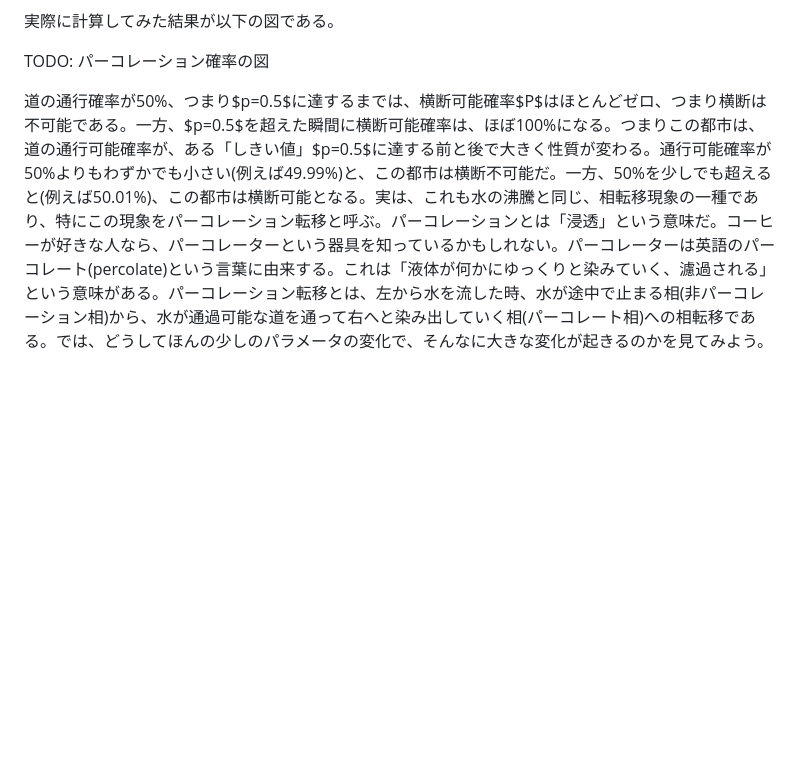
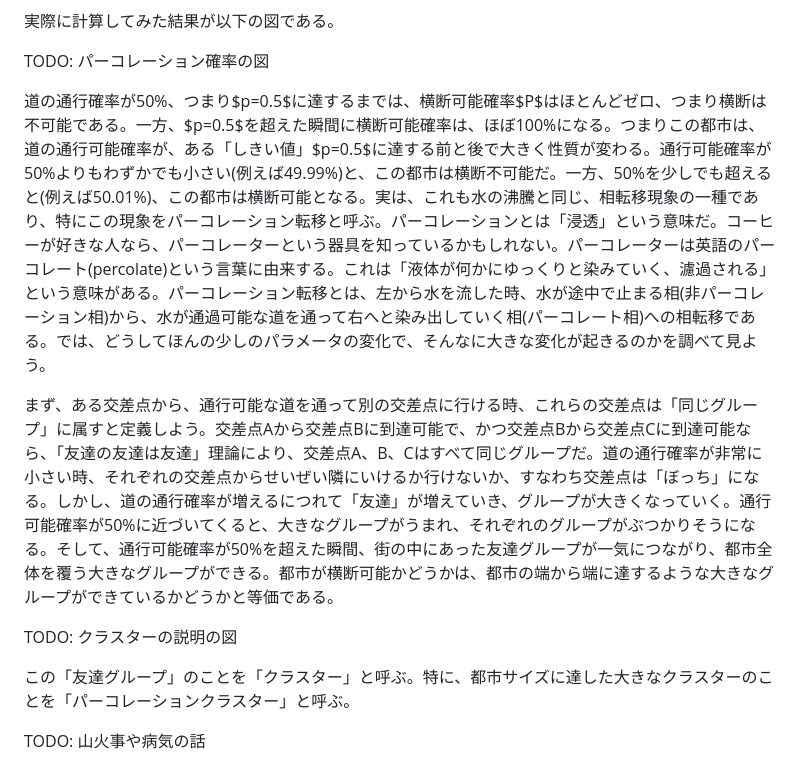
Before and after one commit to kaityo256/gacha-doesnt-hit, a Markdown page: 05_percolation/README.md, the part around the change. Rendered like a GitHub page; blank space fills up the shorter version.

Commit message:
:memo: updates

```diff
--- a/05_percolation/README.md
+++ b/05_percolation/README.md
@@ -30,4 +30,12 @@ TODO: 問題設定の図解
 
 TODO: パーコレーション確率の図
 
-道の通行確率が50%、つまり$p=0.5$に達するまでは、横断可能確率$P$はほとんどゼロ、つまり横断は不可能である。一方、$p=0.5$を超えた瞬間に横断可能確率は、ほぼ100%になる。つまりこの都市は、道の通行可能確率が、ある「しきい値」$p=0.5$に達する前と後で大きく性質が変わる。通行可能確率が50%よりもわずかでも小さい(例えば49.99%)と、この都市は横断不可能だ。一方、50%を少しでも超えると(例えば50.01%)、この都市は横断可能となる。実は、これも水の沸騰と同じ、相転移現象の一種であり、特にこの現象をパーコレーション転移と呼ぶ。パーコレーションとは「浸透」という意味だ。コーヒーが好きな人なら、パーコレーターという器具を知っているかもしれない。パーコレーターは英語のパーコレート(percolate)という言葉に由来する。これは「液体が何かにゆっくりと染みていく、濾過される」という意味がある。パーコレーション転移とは、左から水を流した時、水が途中で止まる相(非パーコレーション相)から、水が通過可能な道を通って右へと染み出していく相(パーコレート相)への相転移である。では、どうしてほんの少しのパラメータの変化で、そんなに大きな変化が起きるのかを見てみよう。
+道の通行確率が50%、つまり$p=0.5$に達するまでは、横断可能確率$P$はほとんどゼロ、つまり横断は不可能である。一方、$p=0.5$を超えた瞬間に横断可能確率は、ほぼ100%になる。つまりこの都市は、道の通行可能確率が、ある「しきい値」$p=0.5$に達する前と後で大きく性質が変わる。通行可能確率が50%よりもわずかでも小さい(例えば49.99%)と、この都市は横断不可能だ。一方、50%を少しでも超えると(例えば50.01%)、この都市は横断可能となる。実は、これも水の沸騰と同じ、相転移現象の一種であり、特にこの現象をパーコレーション転移と呼ぶ。パーコレーションとは「浸透」という意味だ。コーヒーが好きな人なら、パーコレーターという器具を知っているかもしれない。パーコレーターは英語のパーコレート(percolate)という言葉に由来する。これは「液体が何かにゆっくりと染みていく、濾過される」という意味がある。パーコレーション転移とは、左から水を流した時、水が途中で止まる相(非パーコレーション相)から、水が通過可能な道を通って右へと染み出していく相(パーコレート相)への相転移である。では、どうしてほんの少しのパラメータの変化で、そんなに大きな変化が起きるのかを調べて見よう。
+
+まず、ある交差点から、通行可能な道を通って別の交差点に行ける時、これらの交差点は「同じグループ」に属すと定義しよう。交差点Aから交差点Bに到達可能で、かつ交差点Bから交差点Cに到達可能なら、「友達の友達は友達」理論により、交差点A、B、Cはすべて同じグループだ。道の通行確率が非常に小さい時、それぞれの交差点からせいぜい隣にいけるか行けないか、すなわち交差点は「ぼっち」になる。しかし、道の通行確率が増えるにつれて「友達」が増えていき、グループが大きくなっていく。通行可能確率が50%に近づいてくると、大きなグループがうまれ、それぞれのグループがぶつかりそうになる。そして、通行可能確率が50%を超えた瞬間、街の中にあった友達グループが一気につながり、都市全体を覆う大きなグループができる。都市が横断可能かどうかは、都市の端から端に達するような大きなグループができているかどうかと等価である。
+
+TODO: クラスターの説明の図
+
+この「友達グループ」のことを「クラスター」と呼ぶ。特に、都市サイズに達した大きなクラスターのことを「パーコレーションクラスター」と呼ぶ。
+
+TODO: 山火事や病気の話
```
